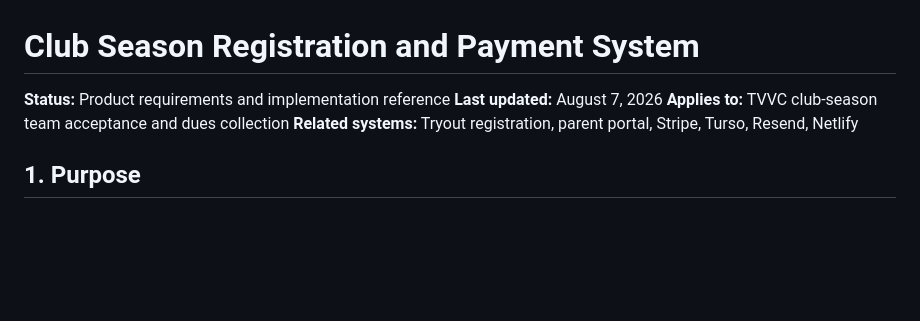
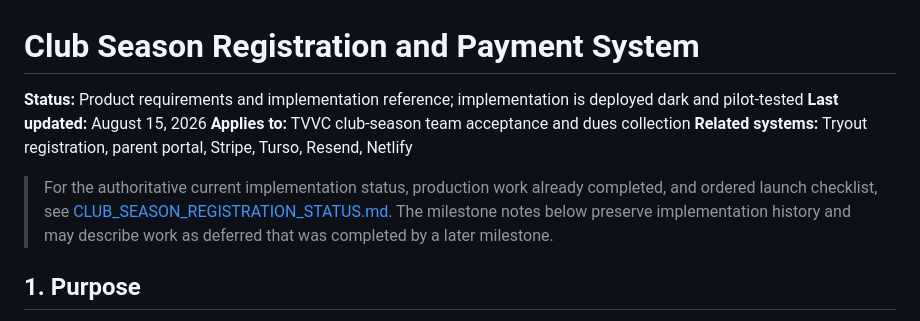
Before and after one commit to revenant-73/tvvc-website, a Markdown page: docs/CLUB_SEASON_REGISTRATION_SYSTEM.md, the part around the change. Rendered like a GitHub page; blank space fills up the shorter version.

Commit message:
Document club-season launch status

```diff
--- a/docs/CLUB_SEASON_REGISTRATION_SYSTEM.md
+++ b/docs/CLUB_SEASON_REGISTRATION_SYSTEM.md
@@ -1,9 +1,11 @@
 # Club Season Registration and Payment System
 
-**Status:** Product requirements and implementation reference
-**Last updated:** August 7, 2026
+**Status:** Product requirements and implementation reference; implementation is deployed dark and pilot-tested
+**Last updated:** August 15, 2026
 **Applies to:** TVVC club-season team acceptance and dues collection
 **Related systems:** Tryout registration, parent portal, Stripe, Turso, Resend, Netlify
+
+> For the authoritative current implementation status, production work already completed, and ordered launch checklist, see [CLUB_SEASON_REGISTRATION_STATUS.md](./CLUB_SEASON_REGISTRATION_STATUS.md). The milestone notes below preserve implementation history and may describe work as deferred that was completed by a later milestone.
 
 ## 1. Purpose
 
```
Also changed, not shown: docs/CLUB_SEASON_REGISTRATION_STATUS.md (added, +403 -0 lines).
